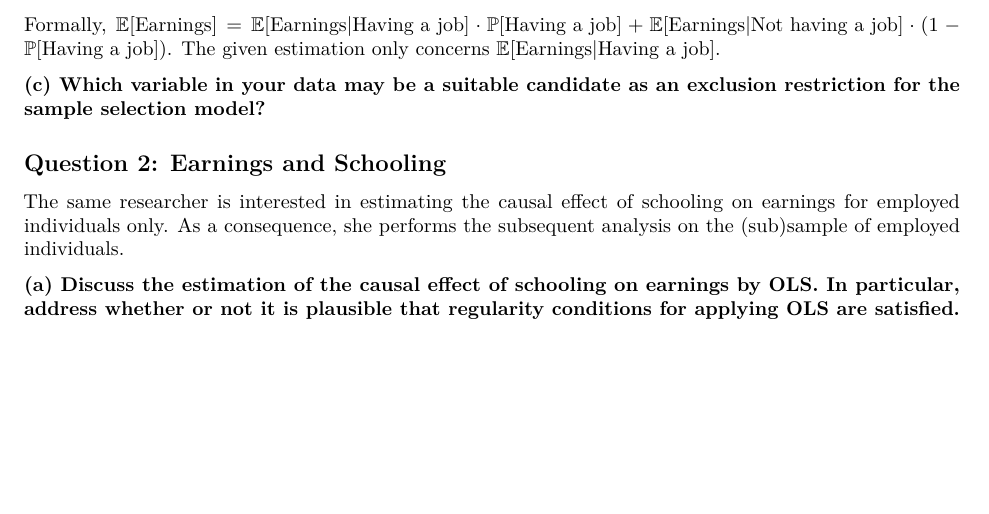
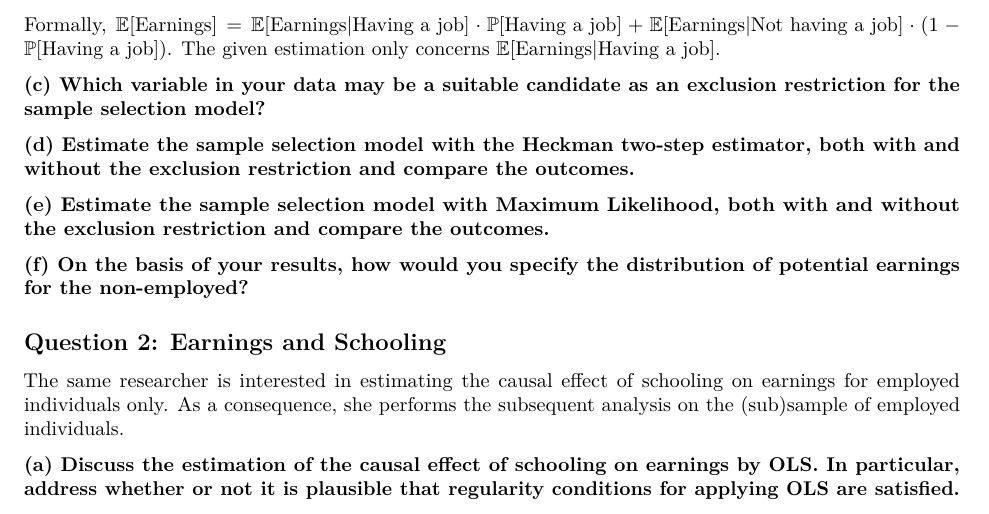
Before and after one commit to basm92/econometrics2, an R Markdown document (assignment1/assignment_1.Rmd): part of page 2 of 3, cut so that both start at the same text, the shorter picture padded with empty space. Rendered offline with R 4.5, knitr and Pandoc, then LaTeX, with nearby package versions; some code elsewhere in the file could not run offline.

Commit message:
add subquestions for q1

```diff
--- a/assignment1/assignment_1.Rmd
+++ b/assignment1/assignment_1.Rmd
@@ -52,7 +52,20 @@ An individual is only in this dataset if they earn wages, i.e. if they are emplo
 
 Formally, $\mathbb{E}[\text{Earnings}] = \mathbb{E[\text{Earnings}|\text{Having a job}]} \cdot \mathbb{P}[\text{Having a job}] + \mathbb{E[\text{Earnings}|\text{Not having a job}]} \cdot (1-\mathbb{P[\text{Having a job}]})$. The given estimation only concerns $\mathbb{E[\text{Earnings}|\text{Having a job}]}$.
 
+
 __(c) Which variable in your data may be a suitable candidate as an exclusion restriction for the sample selection model?__
+
+
+
+__(d) Estimate the sample selection model with the Heckman two-step estimator, both with and without the exclusion restriction and compare the outcomes.__
+
+
+
+__(e) Estimate the sample selection model with Maximum Likelihood, both with and without the exclusion restriction and compare the outcomes.__
+
+
+
+__(f) On the basis of your results, how would you specify the distribution of potential earnings for the non-employed?__
 
 
 
```
